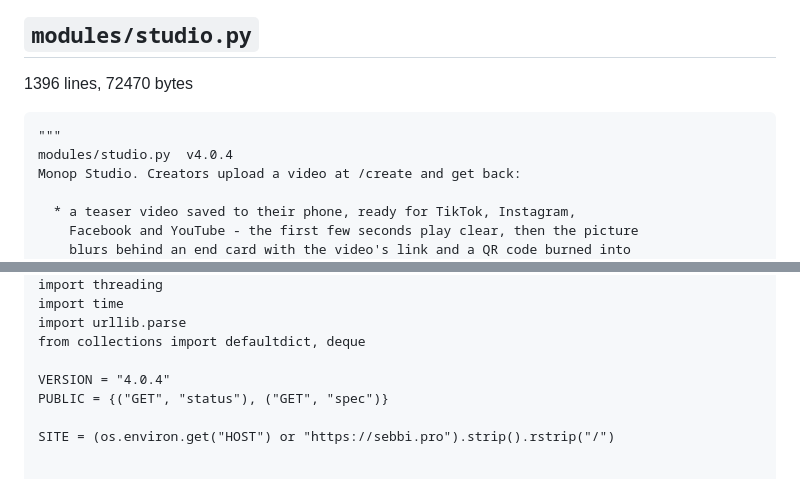
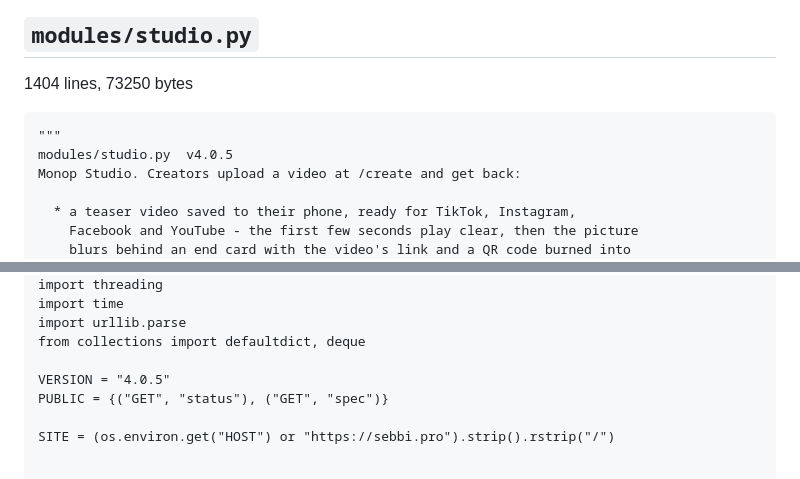
Before and after one commit to justrightdecorators-ops/aileash, a Markdown page: bundle/CODEBASE-26.md, 2 parts joined by grey strips. Drawn GitHub-style.

Commit message:
Bundle codebase [skip ci]

````diff
--- a/bundle/CODEBASE-26.md
+++ b/bundle/CODEBASE-26.md
@@ -6,11 +6,11 @@ Contains:
 
 ## `modules/studio.py`
 
-1396 lines, 72470 bytes
+1404 lines, 73250 bytes
 
 ```python
 """
-modules/studio.py  v4.0.4
+modules/studio.py  v4.0.5
 Monop Studio. Creators upload a video at /create and get back:
 
   * a teaser video saved to their phone, ready for TikTok, Instagram,
@@ -72,7 +72,7 @@ import time
 import urllib.parse
 from collections import defaultdict, deque
 
-VERSION = "4.0.4"
+VERSION = "4.0.5"
 PUBLIC = {("GET", "status"), ("GET", "spec")}
 
 SITE = (os.environ.get("HOST") or "https://sebbi.pro").strip().rstrip("/")
````
Also changed, not shown: other parts of bundle/CODEBASE-26.md (+255 -247 lines).
